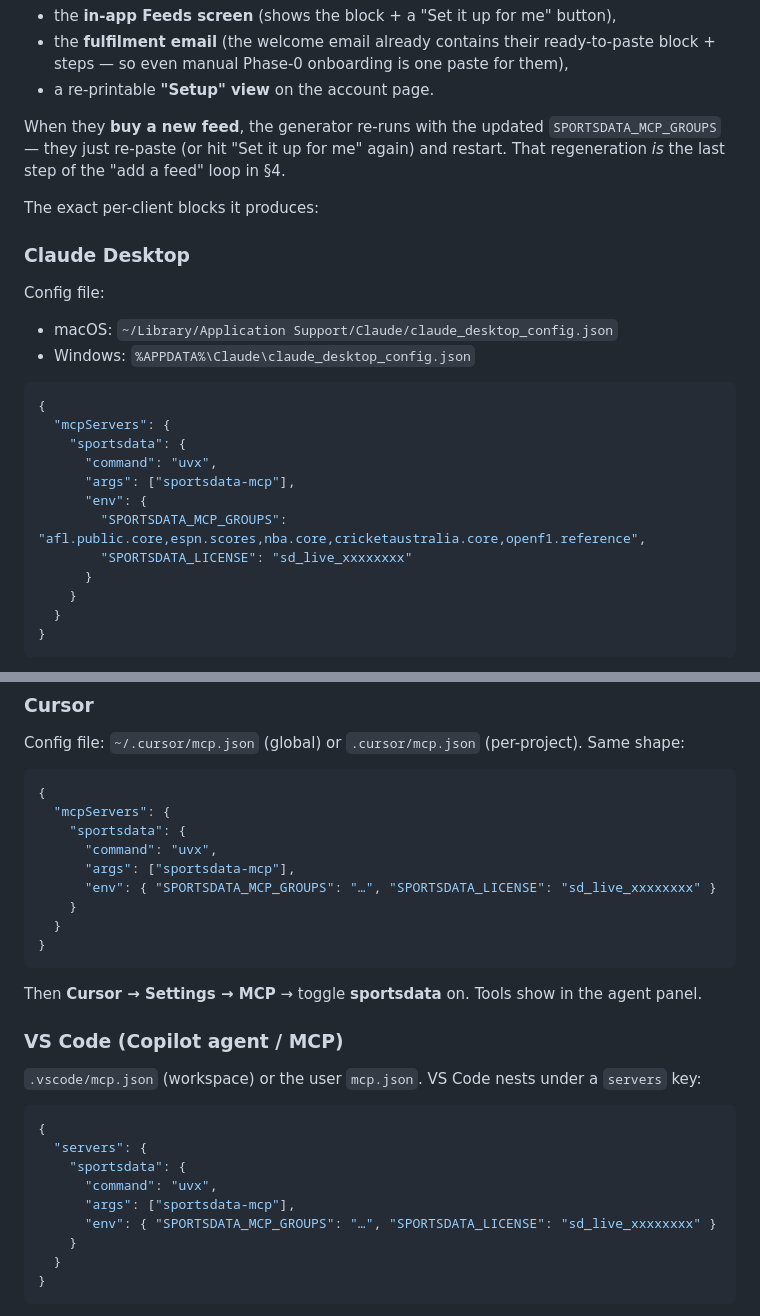
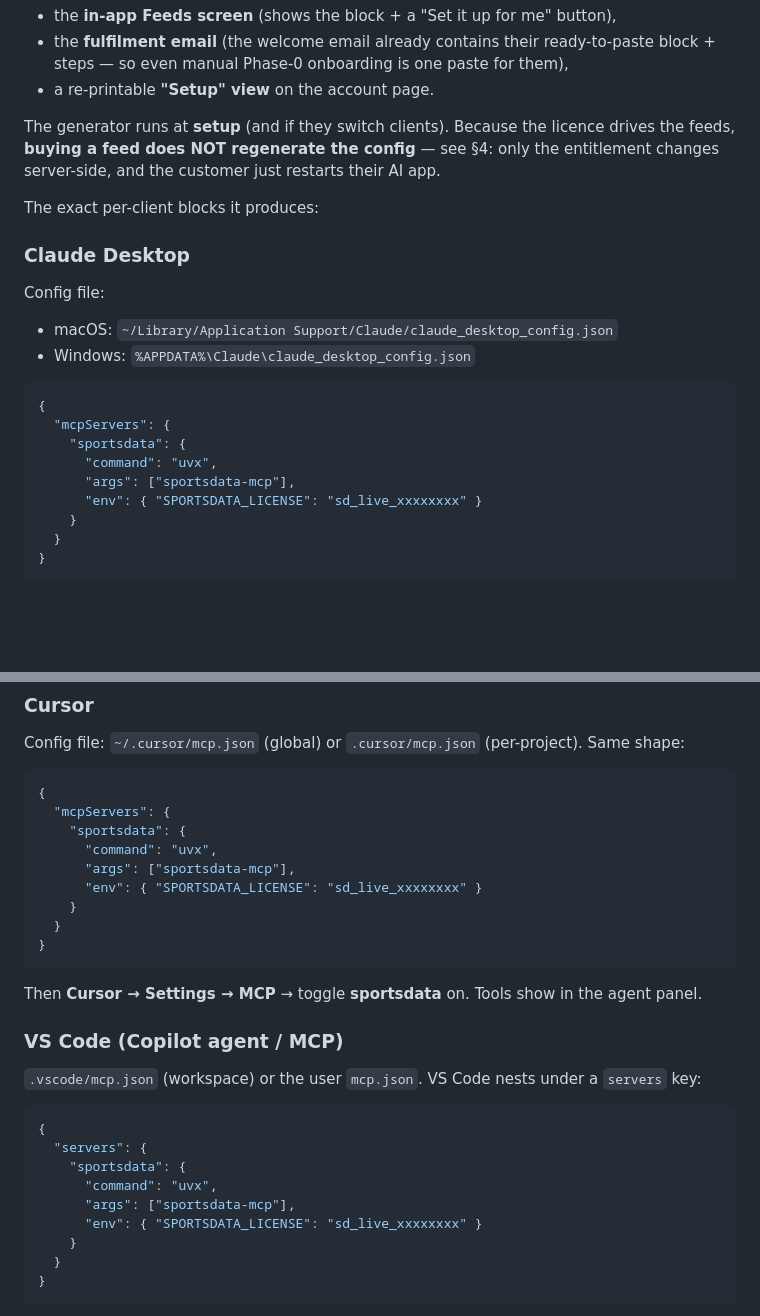
Before and after one commit to DanielTomaro13/sportsdata-agents, a Markdown page: docs/COMMERCE_PLAN.md, 2 parts joined by grey strips. Rendered like a GitHub page; blank space fills up the shorter version.

```diff
--- a/docs/COMMERCE_PLAN.md
+++ b/docs/COMMERCE_PLAN.md
@@ -179,9 +195,9 @@ VS Code / other) · licence key · `command` (`uvx` vs the bundled-binary path).
   block + steps — so even manual Phase-0 onboarding is one paste for them),
 - a re-printable **"Setup" view** on the account page.
 
-When they **buy a new feed**, the generator re-runs with the updated
-`SPORTSDATA_MCP_GROUPS` — they just re-paste (or hit "Set it up for me" again) and
-restart. That regeneration *is* the last step of the "add a feed" loop in §4.
+The generator runs at **setup** (and if they switch clients). Because the licence
+drives the feeds, **buying a feed does NOT regenerate the config** — see §4: only the
+entitlement changes server-side, and the customer just restarts their AI app.
 
 The exact per-client blocks it produces:
 
@@ -196,10 +212,7 @@ Config file:
     "sportsdata": {
       "command": "uvx",
       "args": ["sportsdata-mcp"],
-      "env": {
-        "SPORTSDATA_MCP_GROUPS": "afl.public.core,espn.scores,nba.core,cricketaustralia.core,openf1.reference",
-        "SPORTSDATA_LICENSE": "sd_live_xxxxxxxx"
-      }
+      "env": { "SPORTSDATA_LICENSE": "sd_live_xxxxxxxx" }
     }
   }
 }
@@ -217,7 +230,7 @@ shape:
     "sportsdata": {
       "command": "uvx",
       "args": ["sportsdata-mcp"],
-      "env": { "SPORTSDATA_MCP_GROUPS": "…", "SPORTSDATA_LICENSE": "sd_live_xxxxxxxx" }
+      "env": { "SPORTSDATA_LICENSE": "sd_live_xxxxxxxx" }
     }
   }
 }
@@ -234,7 +247,7 @@ key:
     "sportsdata": {
       "command": "uvx",
       "args": ["sportsdata-mcp"],
-      "env": { "SPORTSDATA_MCP_GROUPS": "…", "SPORTSDATA_LICENSE": "sd_live_xxxxxxxx" }
+      "env": { "SPORTSDATA_LICENSE": "sd_live_xxxxxxxx" }
     }
   }
 }
```
Also changed, not shown: other parts of docs/COMMERCE_PLAN.md (+27 -11 lines).
